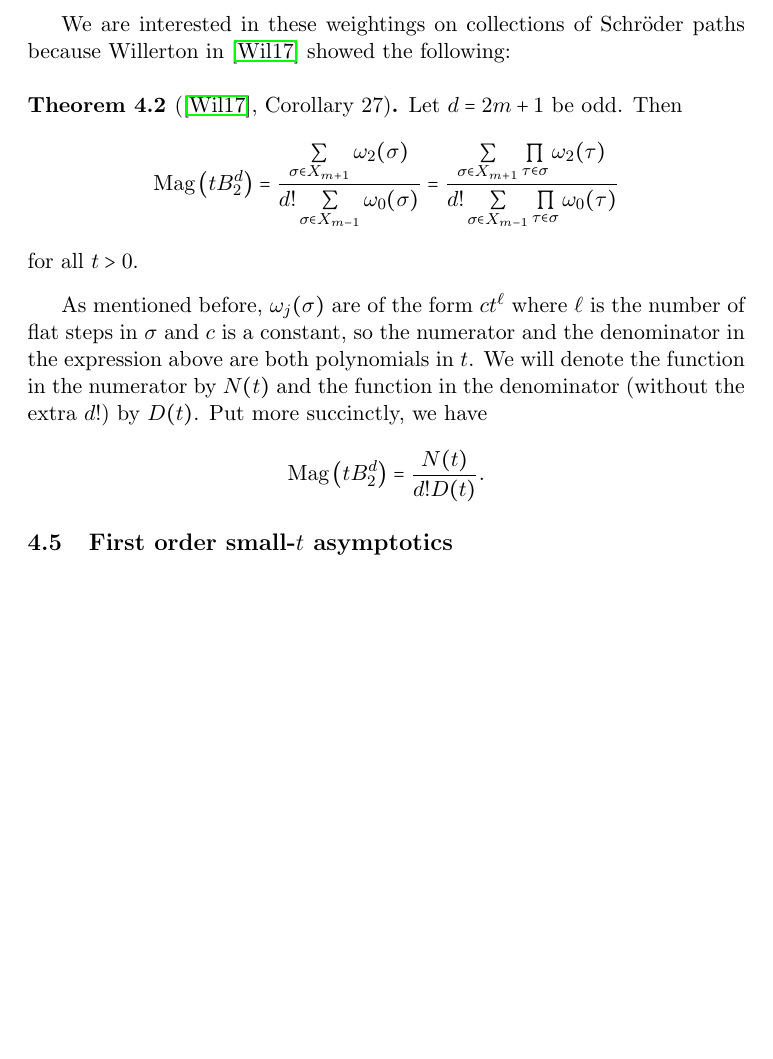
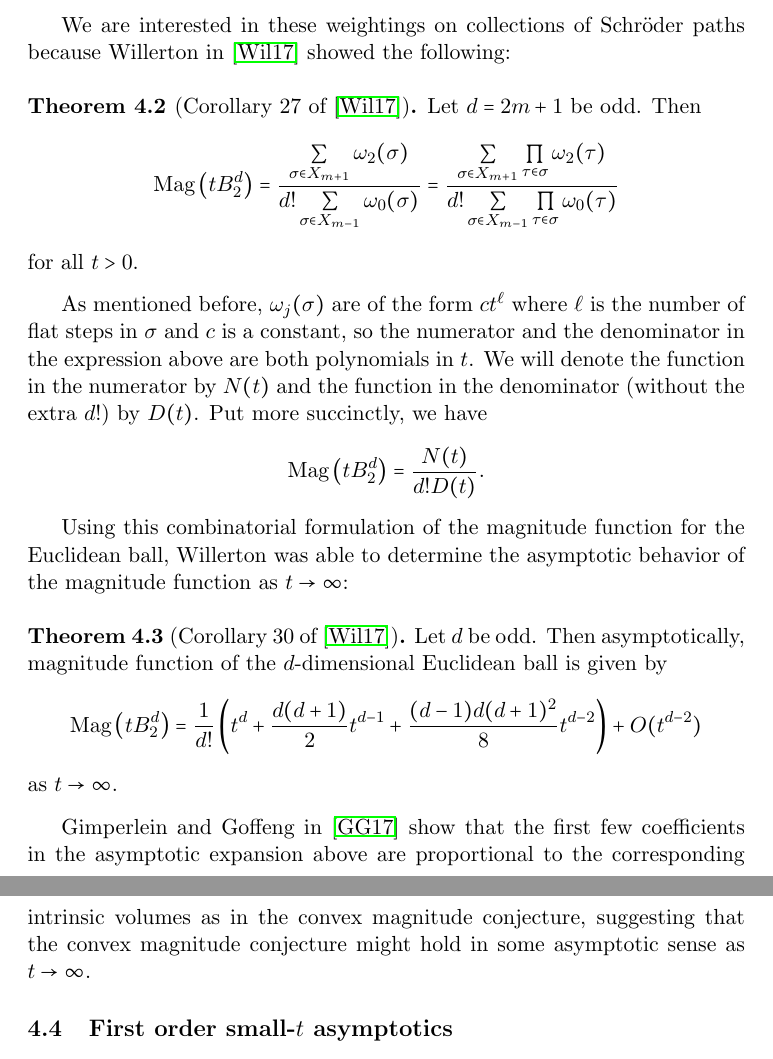
Before and after one commit to steuyve/mastersthesis, a LaTeX thesis (MATH651/writing/thesis.tex): part of page 16 of 30 before the commit and two parts of pages 16 and 17 of 30 after it, the two joined at a grey line, cut so that both start at the same text, the shorter picture padded with empty space. Compiled offline with pdfLaTeX.

Commit message:
State large-t asymptotic result by Willerton.

```diff
--- a/MATH651/writing/thesis.tex
+++ b/MATH651/writing/thesis.tex
@@ -435,7 +435,7 @@ and since $\sigma_{\text{roof}}^k$ consists only of V-paths, we have
 
 We are interested in these weightings on collections of Schröder paths because Willerton in \cite{willerton_magnitude_2017} showed the following:
 
-\begin{theo}[\cite{willerton_magnitude_2017}, Corollary 27]\label{theo:willertonND}
+\begin{theo}[Corollary 27 of \cite{willerton_magnitude_2017}]\label{theo:willertonND}
 Let $d = 2m+1$ be odd. Then
 \begin{equation*}
 \text{Mag}\left(tB_2^d\right) = \frac{\sum\limits_{\sigma\in X_{m+1}}\omega_2(\sigma)}{d!\sum\limits_{\sigma\in X_{m-1}}\omega_0(\sigma)} = \frac{\sum\limits_{\sigma\in X_{m+1}}\prod\limits_{\tau\in\sigma}\omega_2(\tau)}{d!\sum\limits_{\sigma\in X_{m-1}}\prod\limits_{\tau\in\sigma}\omega_0(\tau)}
@@ -446,6 +446,18 @@ As mentioned before, $\omega_j(\sigma)$ are of the form $ct^\ell$ where $\ell$ i
 \begin{equation*}
 \text{Mag}\left(tB_2^d\right) = \frac{N(t)}{d!D(t)}.
 \end{equation*}
+
+Using this combinatorial formulation of the magnitude function for the Euclidean ball, Willerton was able to determine the asymptotic behavior of the magnitude function as $t\to\infty$:
+
+\begin{theo}[Corollary 30 of \cite{willerton_magnitude_2017}]\label{theo:largetasymptotics}
+Let $d$ be odd. Then asymptotically, magnitude function of the $d$-dimensional Euclidean ball is given by
+\begin{equation*}
+\text{Mag}\left(tB_2^d\right) = \frac{1}{d!}\left(t^d + \frac{d(d+1)}{2}t^{d-1} + \frac{(d-1)d(d+1)^2}{8}t^{d-2}\right) + O(t^{d-2})
+\end{equation*}
+as $t\to\infty$.
+\end{theo}
+
+Gimperlein and Goffeng in \cite{gimperlein_magnitude_2017} show that the first few coefficients in the asymptotic expansion above are proportional to the corresponding intrinsic volumes as in the convex magnitude conjecture, suggesting that the convex magnitude conjecture might hold in some asymptotic sense as $t\to\infty$.
 
 \subsection{First order small-$t$ asymptotics}
 
```
Also changed, not shown: MATH651/writing/thesis.tex (18 more changed lines).
